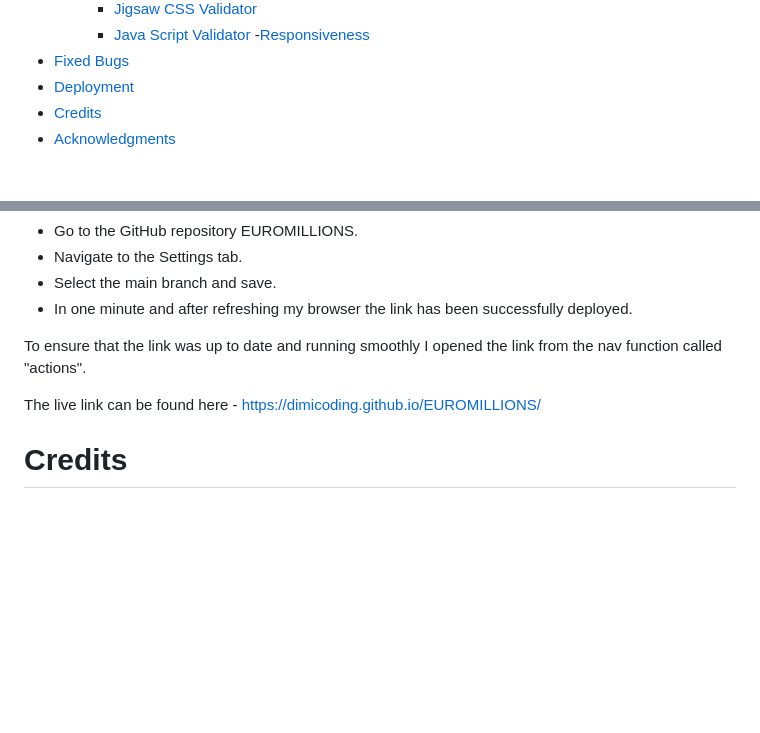
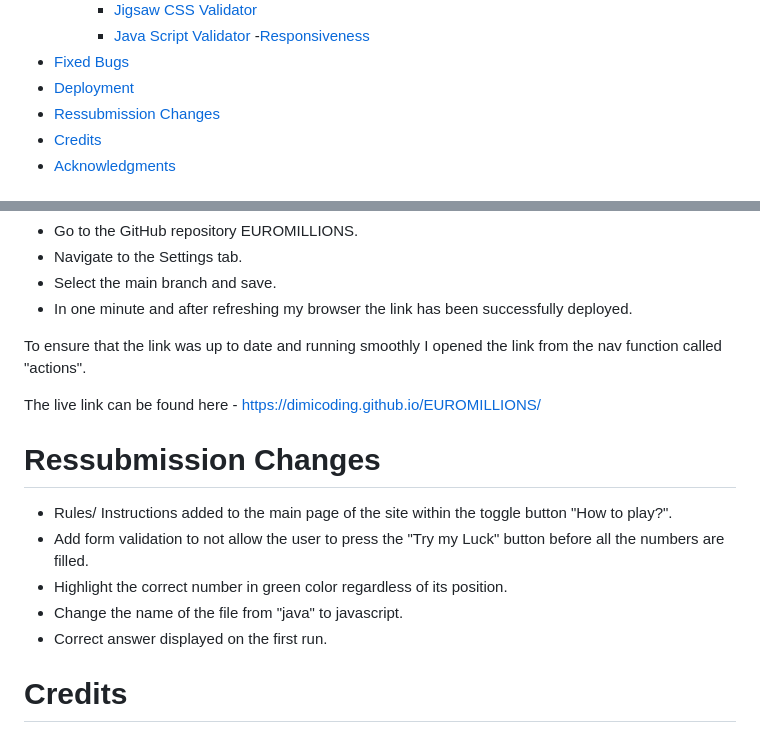
Before and after one commit to dimicoding/EUROMILLIONS, a Markdown page: README.md, 2 parts joined by grey strips. Drawn GitHub-style; blank space fills up the shorter version.

Commit message:
Add ressubmission changes to README.md

```diff
--- a/README.md
+++ b/README.md
@@ -44,6 +44,7 @@ Nevertheless, the dream of becoming a millionaire is still a powerful draw for m
     -[Responsiveness](#responsiveness)
 - [Fixed Bugs](#fixed-bugs)
 - [Deployment](#deployment)
+- [Ressubmission Changes](#ressubmission-changes)
 - [Credits](#credits)
 - [Acknowledgments](#acknowledgements)
 
@@ -243,6 +244,14 @@ To ensure that the link was up to date and running smoothly I opened the link fr
 
 The live link can be found here - https://dimicoding.github.io/EUROMILLIONS/
 
+# Ressubmission Changes
+
+- Rules/ Instructions added to the main page of the site within the toggle button "How to play?".
+- Add form validation to not allow the user to press the "Try my Luck" button before all the numbers are filled.
+- Highlight the correct number in green color regardless of its position.
+- Change the name of the file from "java" to javascript.
+- Correct answer displayed on the first run.
+
 # Credits
 
 - Some basic functions to support javascript files like parseInt issue mentioned from the Love Maths project(Code Institute)
```
